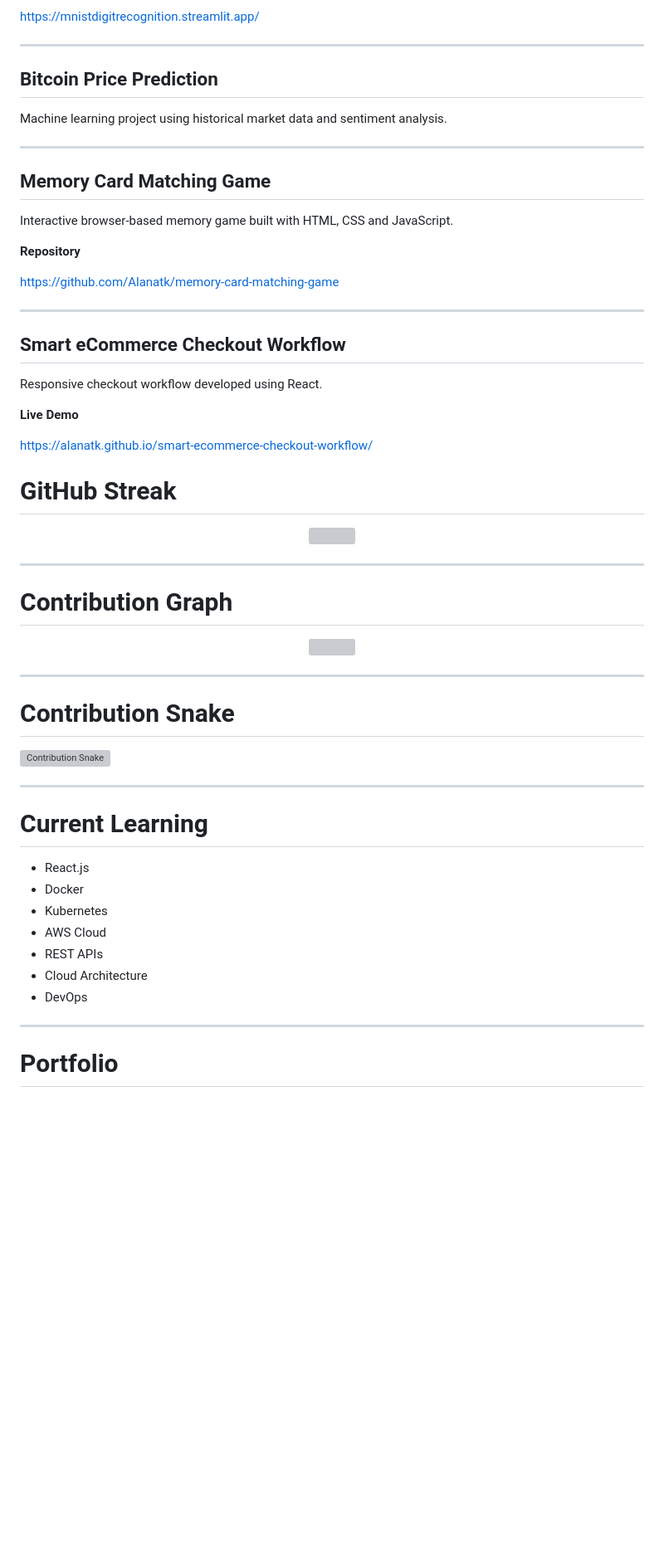
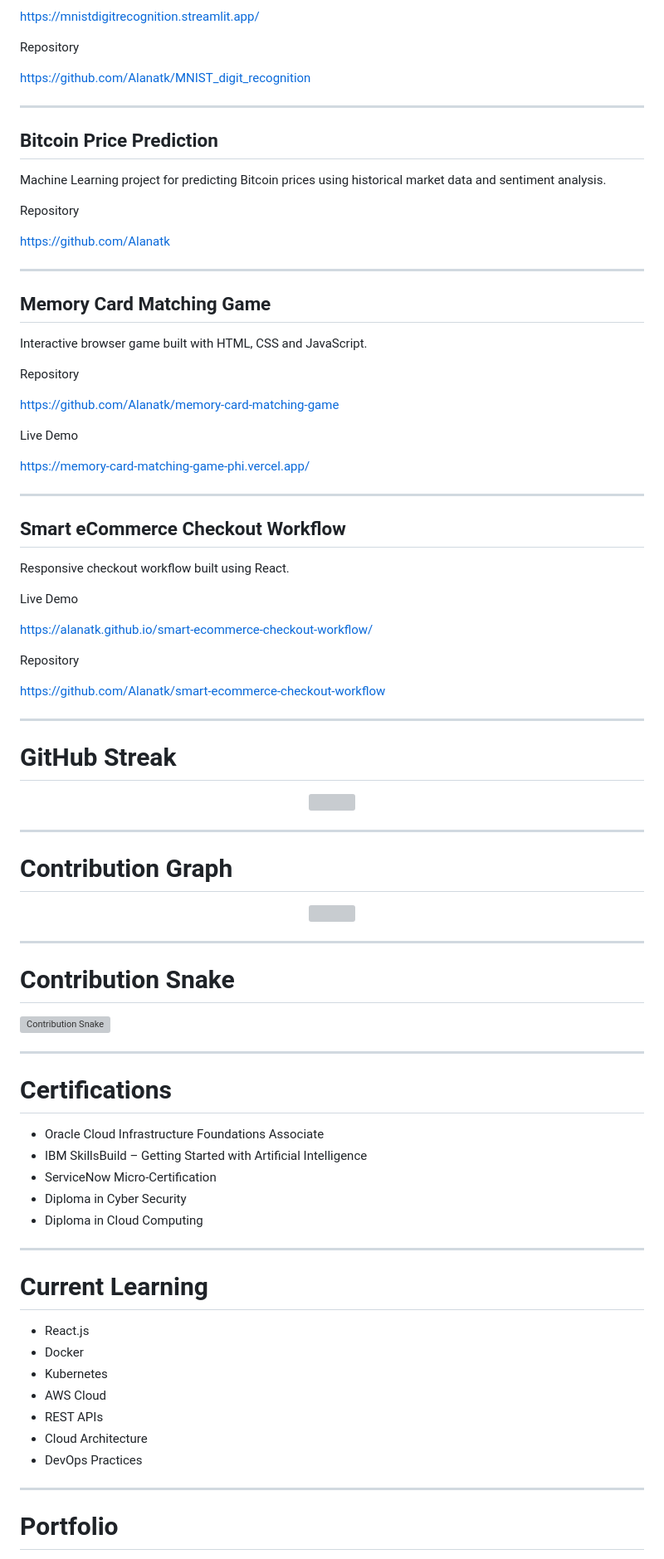
Before and after one commit to Alanatk/Alanatk, a Markdown page: README.md, the part around one of its changes. Shown at 83% size. GitHub-like rendering; blank space fills up the shorter version; grey boxes are pictures that could not be loaded.

Commit message:
Revise README for clarity and additional information
Updated various sections for clarity and consistency, including interests, project descriptions, and added certifications.

```diff
--- a/README.md
+++ b/README.md
@@ -79,32 +81,49 @@ Deep learning application developed using TensorFlow and Keras for handwritten d
 
 https://mnistdigitrecognition.streamlit.app/
+
+Repository
+
+https://github.com/Alanatk/MNIST_digit_recognition
 
 ---
 
 ## Bitcoin Price Prediction
 
-Machine learning project using historical market data and sentiment analysis.
+Machine Learning project for predicting Bitcoin prices using historical market data and sentiment analysis.
+
+Repository
+
+https://github.com/Alanatk
 
 ---
 
 ## Memory Card Matching Game
 
-Interactive browser-based memory game built with HTML, CSS and JavaScript.
+Interactive browser game built with HTML, CSS and JavaScript.
 
-**Repository**
+Repository
 
 https://github.com/Alanatk/memory-card-matching-game
+
+Live Demo
+
+https://memory-card-matching-game-phi.vercel.app/
 
 ---
 
 ## Smart eCommerce Checkout Workflow
 
-Responsive checkout workflow developed using React.
+Responsive checkout workflow built using React.
 
-**Live Demo**
+Live Demo
 
 https://alanatk.github.io/smart-ecommerce-checkout-workflow/
 
+Repository
+
+https://github.com/Alanatk/smart-ecommerce-checkout-workflow
+
+---
 
 # GitHub Streak
 
@@ -117,7 +136,7 @@ https://alanatk.github.io/smart-ecommerce-checkout-workflow/
 # Contribution Graph
 
 <p align="center">
-  <img src="https://github-readme-activity-graph.vercel.app/graph?username=Alanatk&theme=github-dark"/>
+<img src="https://github-readme-activity-graph.vercel.app/graph?username=Alanatk&theme=github-dark"/>
 </p>
 
 ---
@@ -132,6 +151,16 @@ https://alanatk.github.io/smart-ecommerce-checkout-workflow/
 
 ---
 
+# Certifications
+
+- Oracle Cloud Infrastructure Foundations Associate
+- IBM SkillsBuild – Getting Started with Artificial Intelligence
+- ServiceNow Micro-Certification
+- Diploma in Cyber Security
+- Diploma in Cloud Computing
+
+---
+
 # Current Learning
 
 - React.js
@@ -140,7 +169,7 @@ https://alanatk.github.io/smart-ecommerce-checkout-workflow/
 - AWS Cloud
 - REST APIs
 - Cloud Architecture
-- DevOps
+- DevOps Practices
 
 ---
 
```
Also changed, not shown: other parts of README.md (+19 -17 lines).
